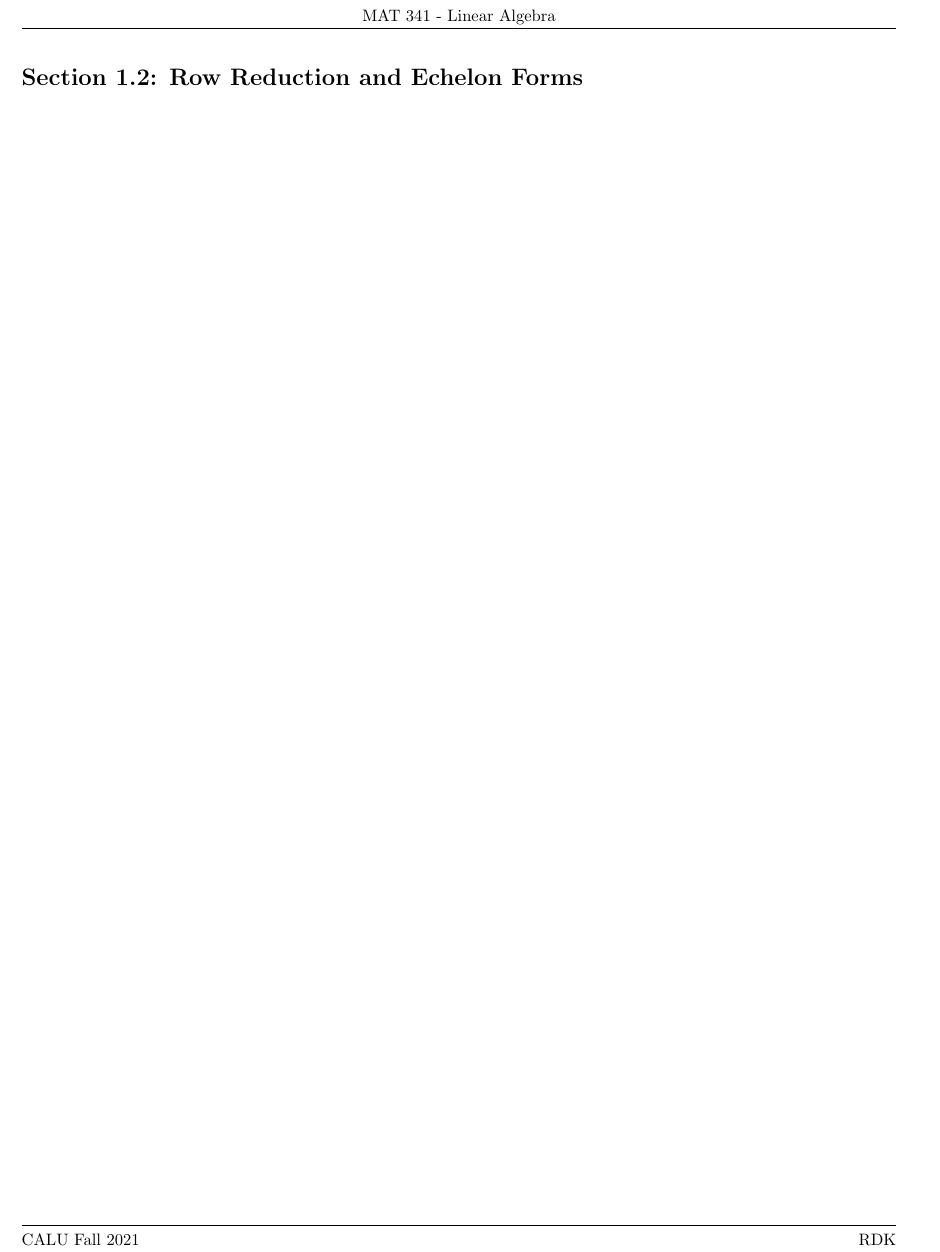
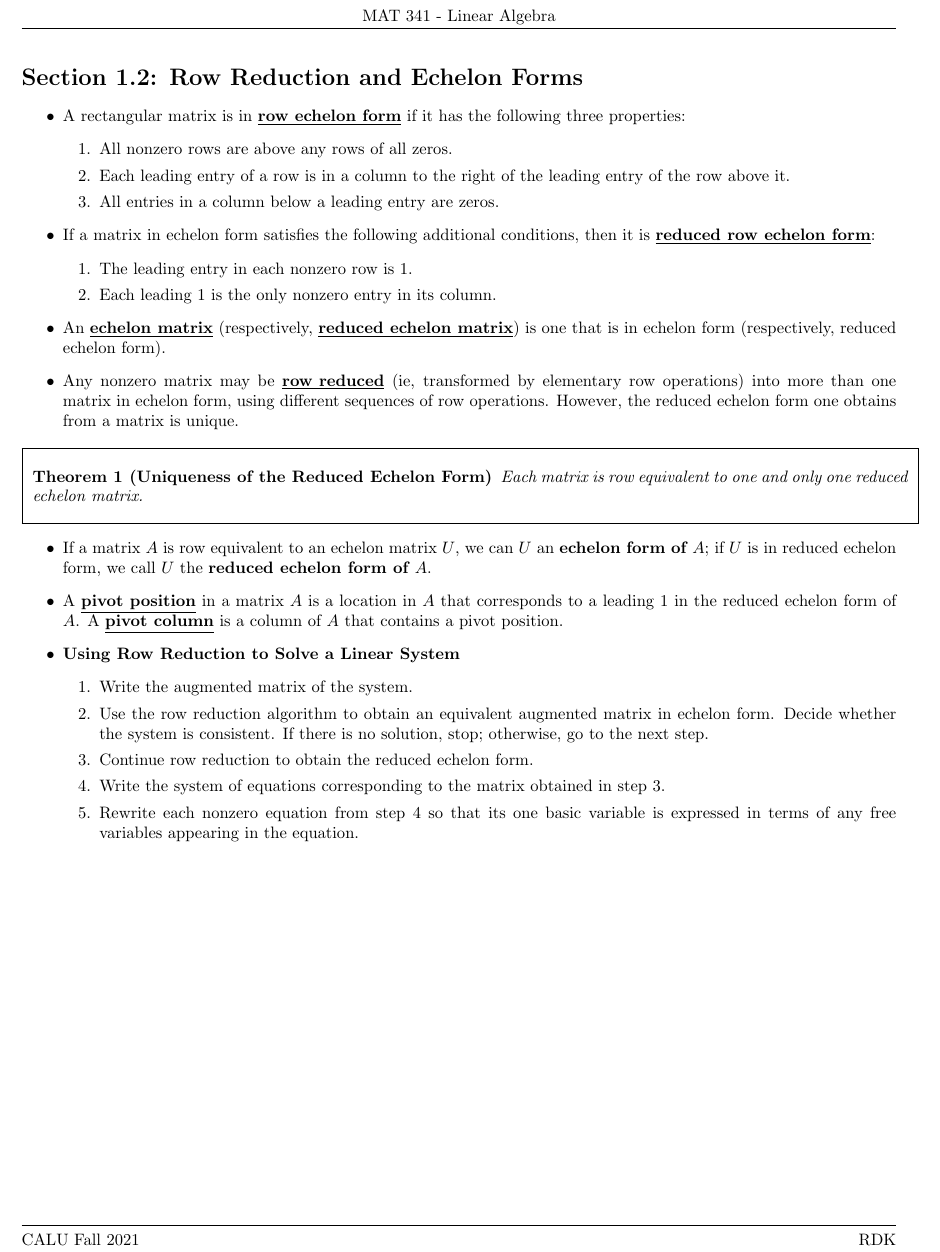
Before and after one commit to Bkrenz/calu-mat341, a LaTeX document (Chapter 1/Section 2/Notes/notes.tex): part of the page, cut so that both start at the same text. Compiled offline with pdfLaTeX.

Commit message:
completed notes for section 1.2

```diff
--- a/Chapter 1/Section 2/Notes/notes.tex
+++ b/Chapter 1/Section 2/Notes/notes.tex
@@ -4,6 +4,9 @@
 \usepackage{graphicx}
 \usepackage{tabularx}
 \usepackage{multicol}
+
+\usepackage[english]{babel}
+\newtheorem{theorem}{Theorem}
 
 % Geometry
 \usepackage{geometry}
@@ -35,7 +38,48 @@
 
 \begin{itemize}
 
+\item A rectangular matrix is in \definition{row echelon form} if it has the following three properties:
+\begin{enumerate}
+  \item All nonzero rows are above any rows of all zeros.
+  \item Each leading entry of a row is in a column to the right of the leading entry of the row above it.
+  \item All entries in a column below a leading entry are zeros.
+\end{enumerate}
 
+\item If a matrix in echelon form satisfies the following additional conditions, then it is \definition{reduced row echelon form}:
+\begin{enumerate}
+  \item The leading entry in each nonzero row is 1.
+  \item Each leading 1 is the only nonzero entry in its column.
+\end{enumerate}
+
+\item An \definition{echelon matrix} (respectively, \definition{reduced echelon matrix}) is one that is in echelon form (respectively, reduced echelon form).
+
+\item Any nonzero matrix may be \definition{row reduced} (ie, transformed by elementary row operations) into more than one matrix in echelon form, using different sequences of row operations.
+However, the reduced echelon form one obtains from a matrix is unique.
+
+\end{itemize}
+
+\noindent\fbox{
+  \parbox{\textwidth}{
+    \begin{theorem}[Uniqueness of the Reduced Echelon Form]
+      Each matrix is row equivalent to one and only one reduced echelon matrix.
+    \end{theorem}
+  }
+}
+
+\begin{itemize}
+
+  \item If a matrix $A$ is row equivalent to an echelon matrix $U$, we can $U$ an \textbf{echelon form of $A$}; if $U$ is in reduced echelon form, we call $U$ the \textbf{reduced echelon form of $A$}.
+
+  \item A \definition{pivot position} in a matrix $A$ is a location in $A$ that corresponds to a leading $1$ in the reduced echelon form of $A$. A \definition{pivot column} is a column of $A$ that contains a pivot position.
+
+  \item \textbf{Using Row Reduction to Solve a Linear System}
+  \begin{enumerate}
+    \item Write the augmented matrix of the system.
+    \item Use the row reduction algorithm to obtain an equivalent augmented matrix in echelon form. Decide whether the system is consistent. If there is no solution, stop; otherwise, go to the next step.
+    \item Continue row reduction to obtain the reduced echelon form.
+    \item Write the system of equations corresponding to the matrix obtained in step 3.
+    \item Rewrite each nonzero equation from step 4 so that its one basic variable is expressed in terms of any free variables appearing in the equation.
+  \end{enumerate}
 
 \end{itemize}
 
```
Also changed, not shown: Chapter 1/Section 2/Notes/out/notes.pdf (added).
